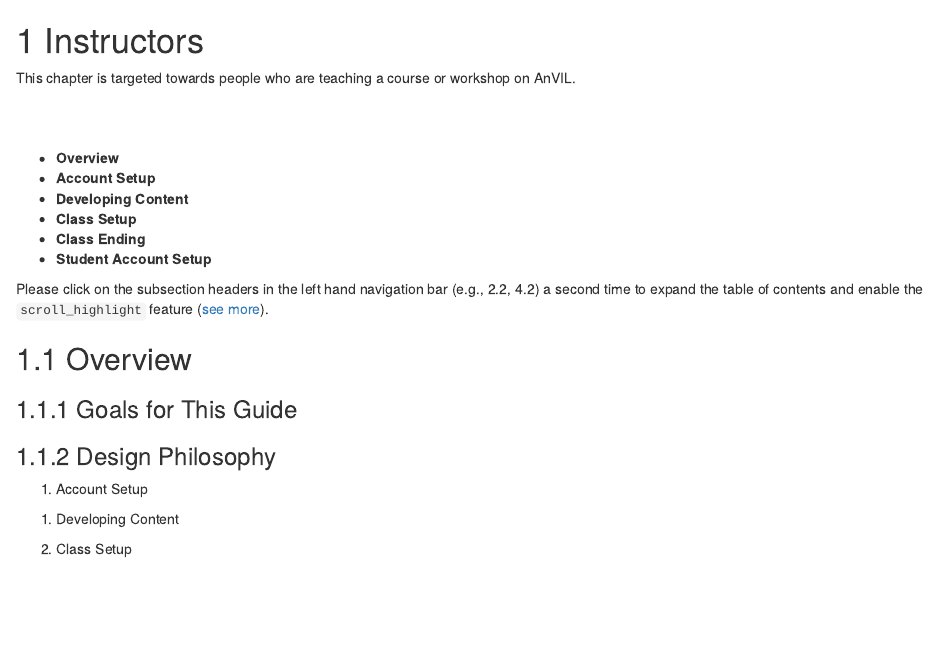
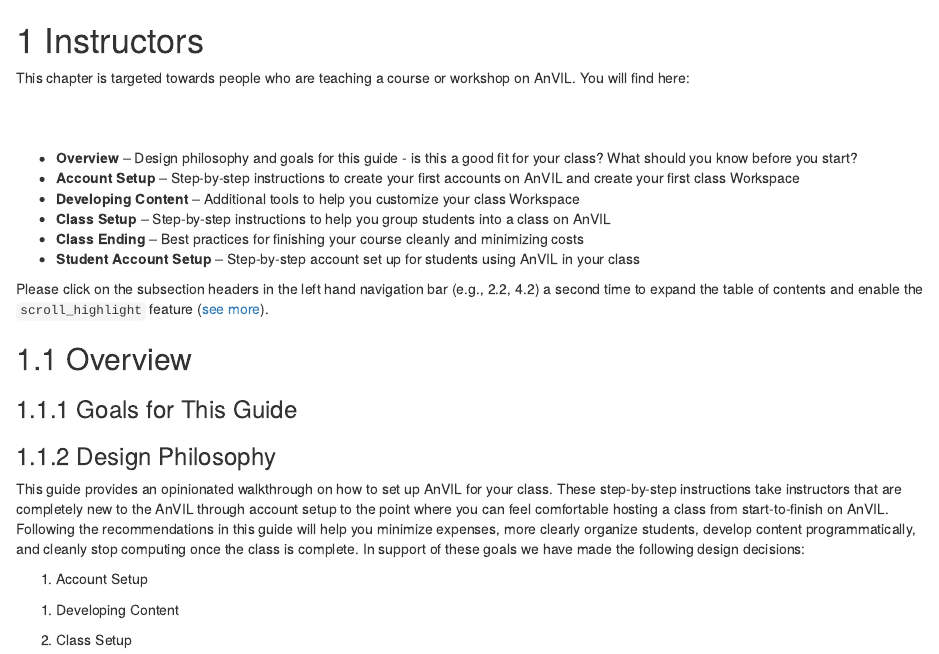
Before and after one commit to jhudsl/AnVIL_Book_Getting_Started, an R Markdown document (04-instructors.Rmd): the page in a window 1100 px wide, from its top. Rendered offline with R 4.5, knitr and Pandoc, with nearby package versions; the code chunks are not run, so their results and figures are left out; drawn as R Markdown's standard HTML page in place of the format the file asks for.

Commit message:
Adding in intro content to `instructors.Rmd`

````diff
--- a/04-instructors.Rmd
+++ b/04-instructors.Rmd
@@ -1,16 +1,16 @@
 # Instructors
 
-This chapter is targeted towards people who are teaching a course or workshop on AnVIL.
+This chapter is targeted towards people who are teaching a course or workshop on AnVIL. You will find here:
 
 <br> <!-- Capital letter makes part of below content indented which doesn't look good.. can remove the <br> if more text is added above -->
 <br>
 
-- **Overview**
-- **Account Setup**
-- **Developing Content**
-- **Class Setup**
-- **Class Ending**
-- **Student Account Setup**
+- **Overview** -- Design philosophy and goals for this guide - is this a good fit for your class?  What should you know before you start?
+- **Account Setup** -- Step-by-step instructions to create your first accounts on AnVIL and create your first class Workspace
+- **Developing Content** -- Additional tools to help you customize your class Workspace
+- **Class Setup** -- Step-by-step instructions to help you group students into a class on AnVIL
+- **Class Ending** -- Best practices for finishing your course cleanly and minimizing costs
+- **Student Account Setup** -- Step-by-step account set up for students using AnVIL in your class
 
 ::: {.fyi}
 Please click on the subsection headers in the left hand
@@ -25,9 +25,13 @@
 
 ### Goals for This Guide
 
-<!-- Google slide -->
+```{r, echo=FALSE, fig.alt="List of goals for this guide: (1) get your accounts, (2) set up billing, (3) create your first Workspace, (4) develop content, and (5) set up classes with students."}
+leanbuild::include_slide("https://docs.google.com/presentation/d/1HHWg47Tg6miv_K7GNB6ZDTx-4Jc5IMl7APfFtD1Rqag/edit#slide=id.ge21c626cf0_0_5")
+```
 
 ### Design Philosophy
+
+This guide provides an opinionated walkthrough on how to set up AnVIL for your class.  These step-by-step instructions take instructors that are completely new to the AnVIL through account setup to the point where you can feel comfortable hosting a class from start-to-finish on AnVIL. Following the recommendations in this guide will help you minimize expenses, more clearly organize students, develop content programmatically, and cleanly stop computing once the class is complete. In support of these goals we have made the following design decisions:
 
 1. Account Setup
 
````
